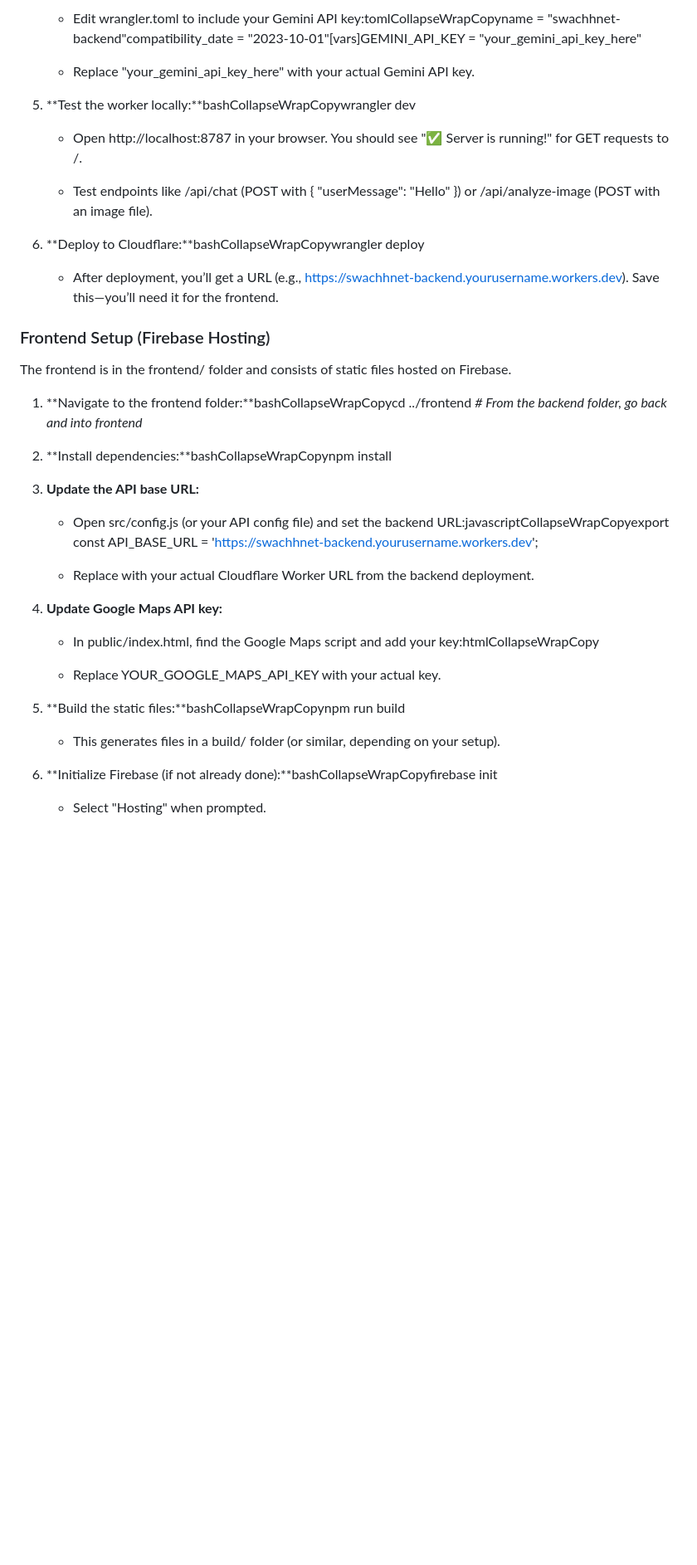
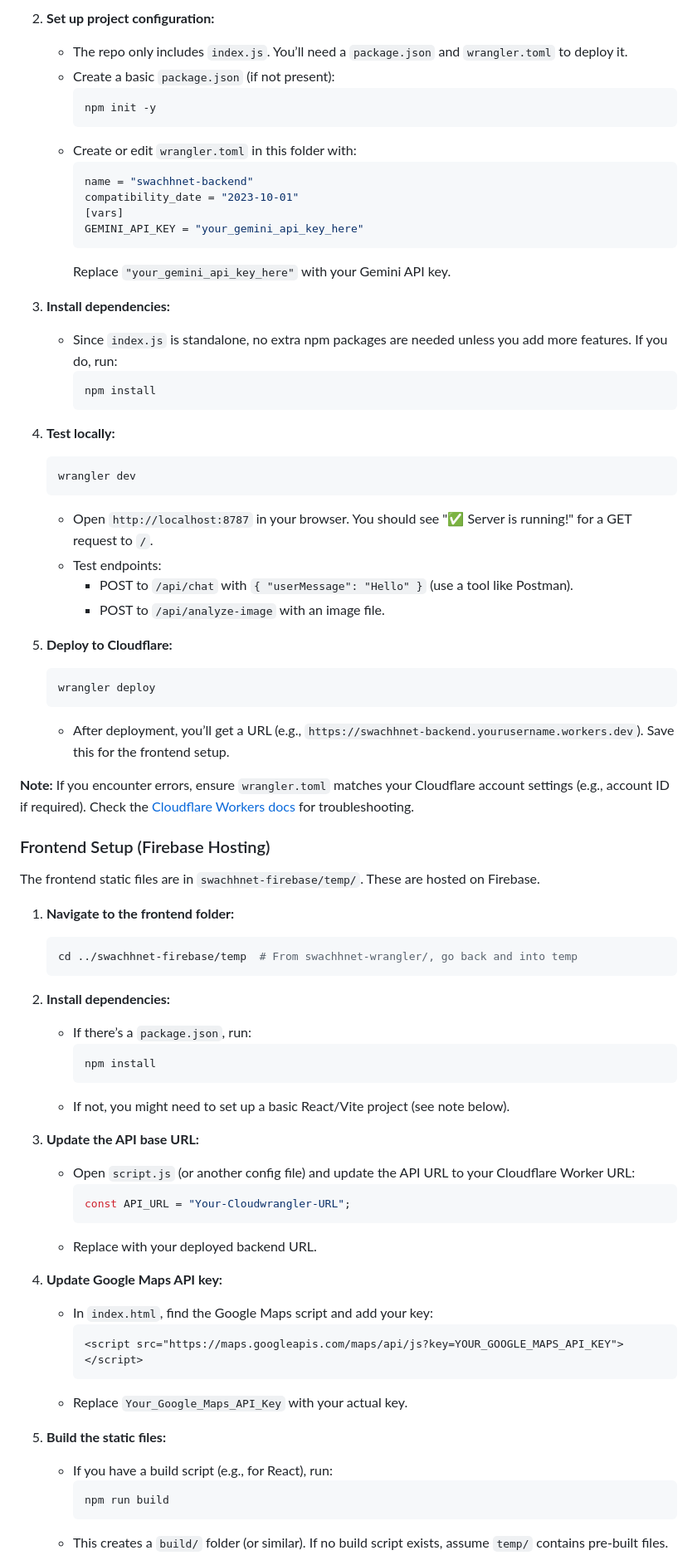
Before and after one commit to Shesha-Sai-999/SwachhNet, a Markdown page: README.md, the part around the change printed below. Shown: that part at 83% size. Rendered like a GitHub page; blank space fills up the shorter version.

````diff
--- a/README.md
+++ b/README.md
@@ -91,44 +132,88 @@ The backend lives in the backend/ folder and runs on Cloudflare Workers.
 
-    *   Edit wrangler.toml to include your Gemini API key:tomlCollapseWrapCopyname = "swachhnet-backend"compatibility\_date = "2023-10-01"\[vars\]GEMINI\_API\_KEY = "your\_gemini\_api\_key\_here"
+2. **Set up project configuration:**
+   - The repo only includes `index.js`. You’ll need a `package.json` and `wrangler.toml` to deploy it.
+   - Create a basic `package.json` (if not present):
+     ```bash
+     npm init -y
+     ```
+   - Create or edit `wrangler.toml` in this folder with:
+     ```toml
+     name = "swachhnet-backend"
+     compatibility_date = "2023-10-01"
+     [vars]
+     GEMINI_API_KEY = "your_gemini_api_key_here"
+     ```
+     Replace `"your_gemini_api_key_here"` with your Gemini API key.
 
-    *   Replace "your\_gemini\_api\_key\_here" with your actual Gemini API key.
 
-5.  **Test the worker locally:**bashCollapseWrapCopywrangler dev
+3. **Install dependencies:**
+   - Since `index.js` is standalone, no extra npm packages are needed unless you add more features. If you do, run:
+     ```bash
+     npm install
+     ```
 
-    *   Open http://localhost:8787 in your browser. You should see "✅ Server is running!" for GET requests to /.
 
-    *   Test endpoints like /api/chat (POST with { "userMessage": "Hello" }) or /api/analyze-image (POST with an image file).
+4. **Test locally:**
+   ```bash
+   wrangler dev
+   ```
+   - Open `http://localhost:8787` in your browser. You should see "✅ Server is running!" for a GET request to `/`.
+   - Test endpoints:
+     - POST to `/api/chat` with `{ "userMessage": "Hello" }` (use a tool like Postman).
+     - POST to `/api/analyze-image` with an image file.
 
-6.  **Deploy to Cloudflare:**bashCollapseWrapCopywrangler deploy
 
-    *   After deployment, you’ll get a URL (e.g., https://swachhnet-backend.yourusername.workers.dev). Save this—you’ll need it for the frontend.
+5. **Deploy to Cloudflare:**
+   ```bash
+   wrangler deploy
+   ```
+   - After deployment, you’ll get a URL (e.g., `https://swachhnet-backend.yourusername.workers.dev`). Save this for the frontend setup.
+
+
+**Note:** If you encounter errors, ensure `wrangler.toml` matches your Cloudflare account settings (e.g., account ID if required). Check the [Cloudflare Workers docs](https://developers.cloudflare.com/workers/) for troubleshooting.
 
 
 ### Frontend Setup (Firebase Hosting)
 
-The frontend is in the frontend/ folder and consists of static files hosted on Firebase.
 
-1.  **Navigate to the frontend folder:**bashCollapseWrapCopycd ../frontend _\# From the backend folder, go back and into frontend_
+The frontend static files are in `swachhnet-firebase/temp/`. These are hosted on Firebase.
 
-2.  **Install dependencies:**bashCollapseWrapCopynpm install
 
-3.  **Update the API base URL:**
+1. **Navigate to the frontend folder:**
+   ```bash
+   cd ../swachhnet-firebase/temp  # From swachhnet-wrangler/, go back and into temp
+   ```
 
-    *   Open src/config.js (or your API config file) and set the backend URL:javascriptCollapseWrapCopyexport const API\_BASE\_URL = 'https://swachhnet-backend.yourusername.workers.dev';
 
-    *   Replace with your actual Cloudflare Worker URL from the backend deployment.
+2. **Install dependencies:**
+   - If there’s a `package.json`, run:
+     ```bash
+     npm install
+     ```
+   - If not, you might need to set up a basic React/Vite project (see note below).
 
-4.  **Update Google Maps API key:**
 
-    *   In public/index.html, find the Google Maps script and add your key:htmlCollapseWrapCopy
+3. **Update the API base URL:**
+   - Open `script.js` (or another config file) and update the API URL to your Cloudflare Worker URL:
+     ```javascript
+     const API_URL = "Your-Cloudwrangler-URL";
+     ```
+   - Replace with your deployed backend URL.
 
-    *   Replace YOUR\_GOOGLE\_MAPS\_API\_KEY with your actual key.
 
-5.  **Build the static files:**bashCollapseWrapCopynpm run build
+4. **Update Google Maps API key:**
+   - In `index.html`, find the Google Maps script and add your key:
+     ```html
+     <script src="https://maps.googleapis.com/maps/api/js?key=YOUR_GOOGLE_MAPS_API_KEY"></script>
+     ```
+   - Replace `Your_Google_Maps_API_Key` with your actual key.
 
-    *   This generates files in a build/ folder (or similar, depending on your setup).
 
-6.  **Initialize Firebase (if not already done):**bashCollapseWrapCopyfirebase init
+5. **Build the static files:**
+   - If you have a build script (e.g., for React), run:
+     ```bash
+     npm run build
+     ```
+   - This creates a `build/` folder (or similar). If no build script exists, assume `temp/` contains pre-built files.
 
-    *   Select "Hosting" when prompted.
 
````
Also changed, not shown: other parts of README.md (+92 -55 lines).
